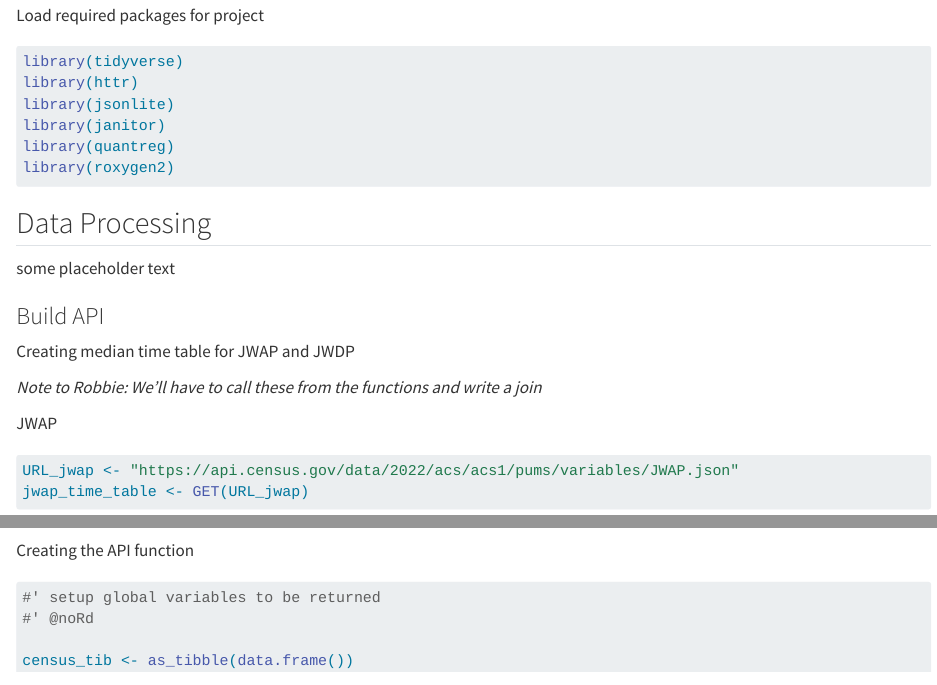
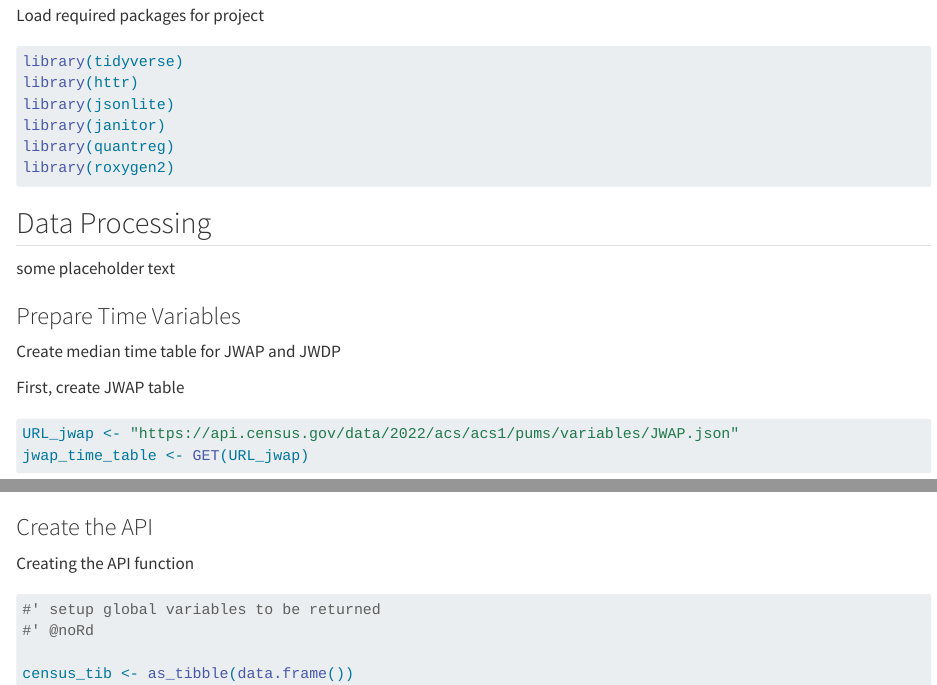
Before and after one commit to rberini/Project_1_558, a Quarto document (project_1_558.qmd): the page in a window 1100 px wide, from 360 px down, and a second part further down, joined at a grey line. Rendered offline with R 4.5, knitr and Pandoc in place of Quarto, with nearby package versions; some code elsewhere in the file could not run offline; long lines of code are wrapped.

Commit message:
pre-merge

````diff
--- a/project_1_558.qmd
+++ b/project_1_558.qmd
@@ -26,13 +26,11 @@ library(roxygen2)
 
 some placeholder text
 
-### Build API
+### Prepare Time Variables
 
-Creating median time table for JWAP and JWDP
+Create median time table for JWAP and JWDP
 
-*Note to Robbie: We'll have to call these from the functions and write a join*
-
-JWAP
+First, create JWAP table
 
 ```{r}
 URL_jwap <- "https://api.census.gov/data/2022/acs/acs1/pums/variables/JWAP.json"
@@ -111,6 +109,8 @@ jwdp_time_table$code <- as.numeric(jwdp_time_table$code)
 
 jwdp_time_table
 ```
+
+### Create the API
 
 Creating the API function
 
````
Also changed, not shown: docs/search.json, project_1_558.qmd (2 more changed lines), 1 other file.
